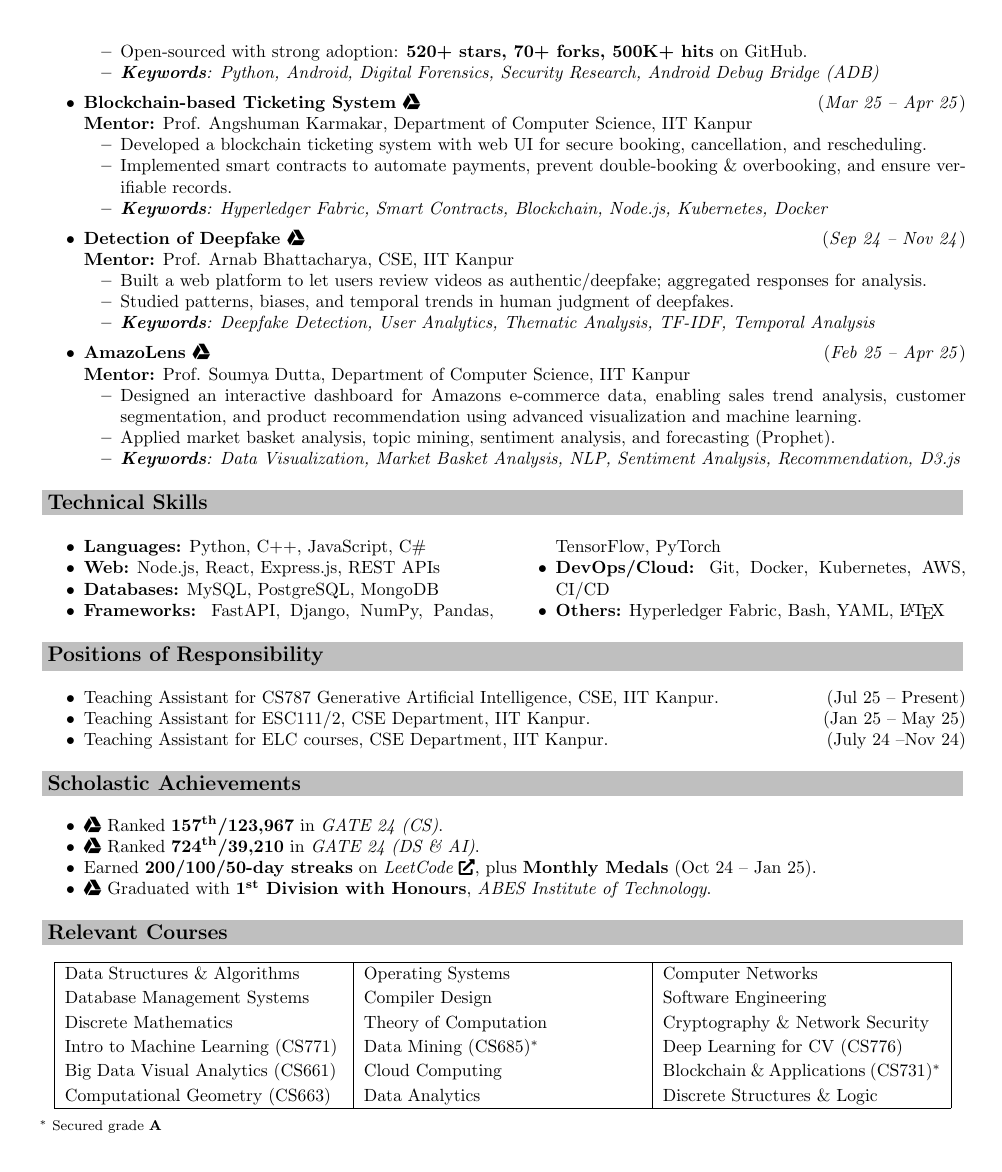
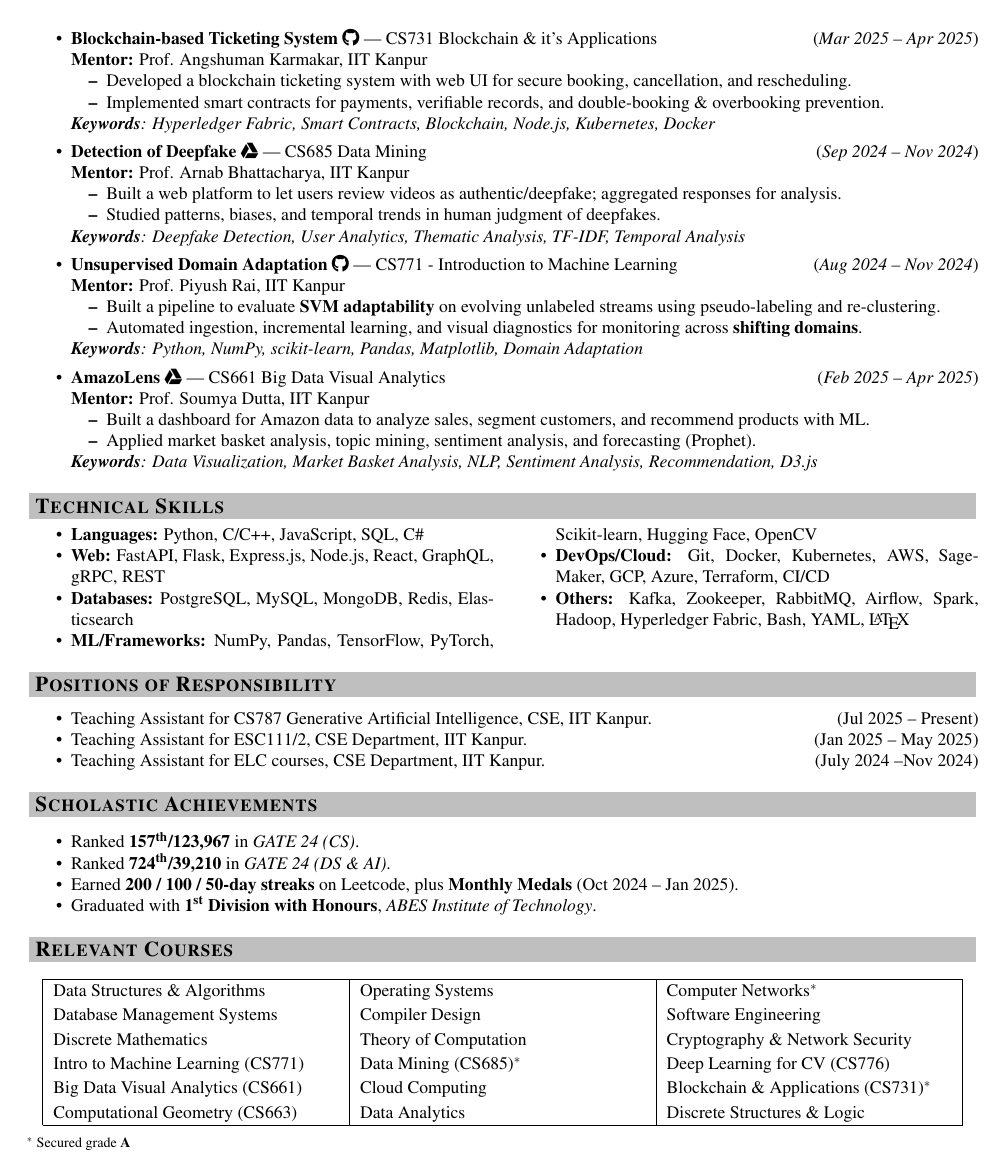
Before and after one commit to YuvrajRaghuvanshiS/resume, a LaTeX document (main.tex): page 2 of 2. Compiled offline with pdfLaTeX.

Commit message:
Add master resume

```diff
--- a/main.tex
+++ b/main.tex
@@ -1,5 +1,5 @@
 \documentclass[10pt]{extarticle}
-\usepackage[a4paper,margin=0.5in]{geometry}  % Reasonable for most printers
+\usepackage[a4paper,margin=0.4in]{geometry}  % Reasonable for most printers
 \usepackage{romannum}
 \usepackage[most]{tcolorbox}
 \usepackage{enumitem}
@@ -9,12 +9,16 @@
 \usepackage{fontawesome5} % For icons
 \setlist[itemize]{noitemsep, topsep=0pt}
 \addtolength{\parskip}{-1.5mm}
+\usepackage{mathptmx}   % Times New Roman text + math
 
 % Drive icon for experience letter
 \newcommand{\driveicon}[1]{\href{#1}{\faGoogleDrive}}
 
 % External link icon for product/company
-\newcommand{\exticon}[1]{\href{#1}{\small \faExternalLink*}}
+\newcommand{\exticon}[1]{\href{#1}{\small \faLink}}
+
+% Github link icon for project
+\newcommand{\ghicon}[1]{\href{#1}{\faGithub}}
 
 
 \tcbset{
@@ -158,30 +176,38 @@ CBSE(\Romannum{10}) \driveicon{https://github.com/YuvrajRaghuvanshiS/resume/raw/
         \item Open-sourced with strong adoption: \textbf{520+ stars, 70+ forks, 500K+ hits} on GitHub.
-        \item \textit{\textbf{Keywords}: Python, Android, Digital Forensics, Security Research, Android Debug Bridge (ADB)}
-  \end{itemize}
+    \end{itemize}
+    \textit{\textbf{Keywords}: Python, Android, Digital Forensics, Security Research, Android Debug Bridge, Collaboration}
 
-    \item \textbf{Blockchain-based Ticketing System \driveicon{https://github.com/YuvrajRaghuvanshiS/mytravel}} \hfill (\textit{Mar 25 -- Apr 25}) \\
-    \textbf{Mentor:} Prof. Angshuman Karmakar, Department of Computer Science, IIT Kanpur
+    \item \textbf{Blockchain-based Ticketing System \ghicon{https://github.com/YuvrajRaghuvanshiS/mytravel}} | CS731 Blockchain \& it's Applications\hfill (\textit{Mar 2025 -- Apr 2025}) \\
+    \textbf{Mentor:} Prof. Angshuman Karmakar, IIT Kanpur
     \begin{itemize}[left=10pt]
         \item Developed a blockchain ticketing system with web UI for secure booking, cancellation, and rescheduling.
-        \item Implemented smart contracts to automate payments, prevent double-booking \& overbooking, and ensure verifiable records.
-        \item \textit{\textbf{Keywords}: Hyperledger Fabric, Smart Contracts, Blockchain, Node.js, Kubernetes, Docker}
+        \item Implemented smart contracts for payments, verifiable records, and double-booking \& overbooking prevention.
     \end{itemize}
+    \textit{\textbf{Keywords}: Hyperledger Fabric, Smart Contracts, Blockchain, Node.js, Kubernetes, Docker}
 
-    \item \textbf{Detection of Deepfake \driveicon{https://github.com/YuvrajRaghuvanshiS/resume/raw/refs/heads/master/documents/cs685_proj_report.pdf}} \hfill (\textit{Sep 24 -- Nov 24}) \\
-    \textbf{Mentor:} Prof. Arnab Bhattacharya, CSE, IIT Kanpur
+    \item \textbf{Detection of Deepfake \driveicon{https://github.com/YuvrajRaghuvanshiS/resume/raw/refs/heads/master/documents/cs685_proj_report.pdf}} | CS685 Data Mining \hfill (\textit{Sep 2024 -- Nov 2024}) \\
+    \textbf{Mentor:} Prof. Arnab Bhattacharya, IIT Kanpur
     \begin{itemize}[left=10pt]
         \item Built a web platform to let users review videos as authentic/deepfake; aggregated responses for analysis.
         \item Studied patterns, biases, and temporal trends in human judgment of deepfakes.
-        \item \textit{\textbf{Keywords}: Deepfake Detection, User Analytics, Thematic Analysis, TF-IDF, Temporal Analysis}
     \end{itemize}
+    \textit{\textbf{Keywords}: Deepfake Detection, User Analytics, Thematic Analysis, TF-IDF, Temporal Analysis}
 
-    \item \textbf{AmazoLens \driveicon{https://github.com/YuvrajRaghuvanshiS/resume/raw/refs/heads/master/documents/cs661_proj_report.pdf}} \hfill (\textit{Feb 25 -- Apr 25}) \\
-    \textbf{Mentor:} Prof. Soumya Dutta, Department of Computer Science, IIT Kanpur
+    \item \textbf{Unsupervised Domain Adaptation \ghicon{https://github.com/YuvrajRaghuvanshiS/Unsupervised-Domain-Adaptation}} | CS771 - Introduction to Machine Learning \hfill (\textit{Aug 2024 -- Nov 2024}) \\
+    \textbf{Mentor:} Prof. Piyush Rai, IIT Kanpur
     \begin{itemize}[left=10pt]
-        \item Designed an interactive dashboard for Amazons e-commerce data, enabling sales trend analysis, customer segmentation, and product recommendation using advanced visualization and machine learning.
+        \item Built a pipeline to evaluate \textbf{SVM adaptability} on evolving unlabeled streams using pseudo-labeling and re-clustering.
+        \item Automated ingestion, incremental learning, and visual diagnostics for monitoring across \textbf{shifting domains}.
+    \end{itemize}
+    \textit{\textbf{Keywords}: Python, NumPy, scikit-learn, Pandas, Matplotlib, Domain Adaptation}
+
+    \item \textbf{AmazoLens \driveicon{https://github.com/YuvrajRaghuvanshiS/resume/raw/refs/heads/master/documents/cs661_proj_report.pdf}} | CS661 Big Data Visual Analytics \hfill (\textit{Feb 2025 -- Apr 2025}) \\
+    \textbf{Mentor:} Prof. Soumya Dutta, IIT Kanpur
+    \begin{itemize}[left=10pt]
+        \item Built a dashboard for Amazon data to analyze sales, segment customers, and recommend products with ML.
         \item Applied market basket analysis, topic mining, sentiment analysis, and forecasting (Prophet).
-        \item \textit{\textbf{Keywords}: Data Visualization, Market Basket Analysis, NLP, Sentiment Analysis, Recommendation, D3.js}
     \end{itemize}
+    \textit{\textbf{Keywords}: Data Visualization, Market Basket Analysis, NLP, Sentiment Analysis, Recommendation, D3.js}
 
 \end{itemize}
 \vspace{-10pt}
@@ -190,14 +216,15 @@ CBSE(\Romannum{10}) \driveicon{https://github.com/YuvrajRaghuvanshiS/resume/raw/
 % TECHNICAL SKILLS
 %=======================
 {\large \textbf{\begin{tcolorbox}\textsc{Technical Skills}\end{tcolorbox}}}
+\vspace{-20pt}
 \begin{multicols}{2}
 \begin{itemize}
-    \item \textbf{Languages:} Python, C++, JavaScript, C\#
-    \item \textbf{Web:} Node.js, React, Express.js, REST APIs
-    \item \textbf{Databases:} MySQL, PostgreSQL, MongoDB
-    \item \textbf{Frameworks:} FastAPI, Django, NumPy, Pandas, TensorFlow, PyTorch
-    \item \textbf{DevOps/Cloud:} Git, Docker, Kubernetes, AWS, CI/CD
-    \item \textbf{Others:} Hyperledger Fabric, Bash, YAML, \LaTeX
+    \item \textbf{Languages:} Python, C/C++, JavaScript, SQL, C\#
+    \item \textbf{Web:} FastAPI, Flask, Express.js, Node.js, React, GraphQL, gRPC, REST
+    \item \textbf{Databases:} PostgreSQL, MySQL, MongoDB, Redis, Elasticsearch
+    \item \textbf{ML/Frameworks:} NumPy, Pandas, TensorFlow, PyTorch, Scikit-learn, Hugging Face, OpenCV
+    \item \textbf{DevOps/Cloud:} Git, Docker, Kubernetes, AWS, SageMaker, GCP, Azure, Terraform, CI/CD
+    \item \textbf{Others:} Kafka, Zookeeper, RabbitMQ, Airflow, Spark, Hadoop, Hyperledger Fabric, Bash, YAML, \LaTeX
 \end{itemize}
 \end{multicols}
 \vspace{-20pt}
@@ -206,10 +233,11 @@ CBSE(\Romannum{10}) \driveicon{https://github.com/YuvrajRaghuvanshiS/resume/raw/
 % POSITIONS OF RESPONSIBILITY
 %=======================
 {\large \textbf{\begin{tcolorbox}\textsc{Positions of Responsibility}\end{tcolorbox}}}
+\vspace{-5pt}
 \begin{itemize}
-    \item Teaching Assistant for CS787 Generative Artificial Intelligence, CSE, IIT Kanpur. \hfill (Jul 25 -- Present)
-    \item Teaching Assistant for ESC111/2, CSE Department, IIT Kanpur. \hfill (Jan 25 -- May 25)
-    \item Teaching Assistant for ELC courses, CSE Department, IIT Kanpur. \hfill (July 24 --Nov 24)
+    \item Teaching Assistant for CS787 Generative Artificial Intelligence, CSE, IIT Kanpur. \hfill (Jul 2025 -- Present)
+    \item Teaching Assistant for ESC111/2, CSE Department, IIT Kanpur. \hfill (Jan 2025 -- May 2025)
+    \item Teaching Assistant for ELC courses, CSE Department, IIT Kanpur. \hfill (July 2024 --Nov 2024)
 \end{itemize}
 \vspace{-10pt}
 
@@ -217,11 +245,16 @@ CBSE(\Romannum{10}) \driveicon{https://github.com/YuvrajRaghuvanshiS/resume/raw/
 % SCHOLASTIC ACHIEVEMENTS
 %=======================
 {\large \textbf{\begin{tcolorbox}\textsc{Scholastic Achievements}\end{tcolorbox}}}
+\vspace{-5pt}
 \begin{itemize}
-    \item \driveicon{https://github.com/YuvrajRaghuvanshiS/resume/raw/refs/heads/master/documents/gate_cs_scorecard.pdf} Ranked \textbf{157\textsuperscript{th}/123,967} in \textit{{GATE 24 (CS)}}.
-    \item \driveicon{https://github.com/YuvrajRaghuvanshiS/resume/raw/refs/heads/master/documents/gate_da_scorecard.pdf} Ranked \textbf{724\textsuperscript{th}/39,210} in \textit{{GATE 24 (DS \& AI)}}.
-    \item Earned \textbf{200/100/50-day streaks} on \textit{LeetCode \exticon{https://leetcode.com/u/YuvrajRaghuvanshiS/}}, plus \textbf{Monthly Medals} (Oct 24 -- Jan 25).
-    \item \driveicon{https://github.com/YuvrajRaghuvanshiS/resume/raw/refs/heads/master/documents/abesit_degree.pdf} Graduated with \textbf{1\textsuperscript{st} Division with Honours}, \textit{ABES Institute of Technology}.
+    % \driveicon{https://github.com/YuvrajRaghuvanshiS/resume/raw/refs/heads/master/documents/gate_cs_scorecard.pdf}
+    \item Ranked \textbf{157\textsuperscript{th}/123,967} in \textit{{GATE 24 (CS)}}.
+    % \driveicon{https://github.com/YuvrajRaghuvanshiS/resume/raw/refs/heads/master/documents/gate_da_scorecard.pdf}
+    \item Ranked \textbf{724\textsuperscript{th}/39,210} in \textit{{GATE 24 (DS \& AI)}}.
+    % \textit{LeetCode \exticon{https://leetcode.com/u/YuvrajRaghuvanshiS/}}
+    \item Earned \textbf{200 / 100 / 50-day streaks} on Leetcode, plus \textbf{Monthly Medals} (Oct 2024 -- Jan 2025).
+    % \driveicon{https://github.com/YuvrajRaghuvanshiS/resume/raw/refs/heads/master/documents/abesit_degree.pdf}
+    \item Graduated with \textbf{1\textsuperscript{st} Division with Honours}, \textit{ABES Institute of Technology}.
 \end{itemize}
 \vspace{-10pt}
 
```
Also changed, not shown: 241110084_Yuvraj_Pratiksh_Raghuvanshi_MT_CS_MR.pdf (added), main.tex (110 more changed lines).
